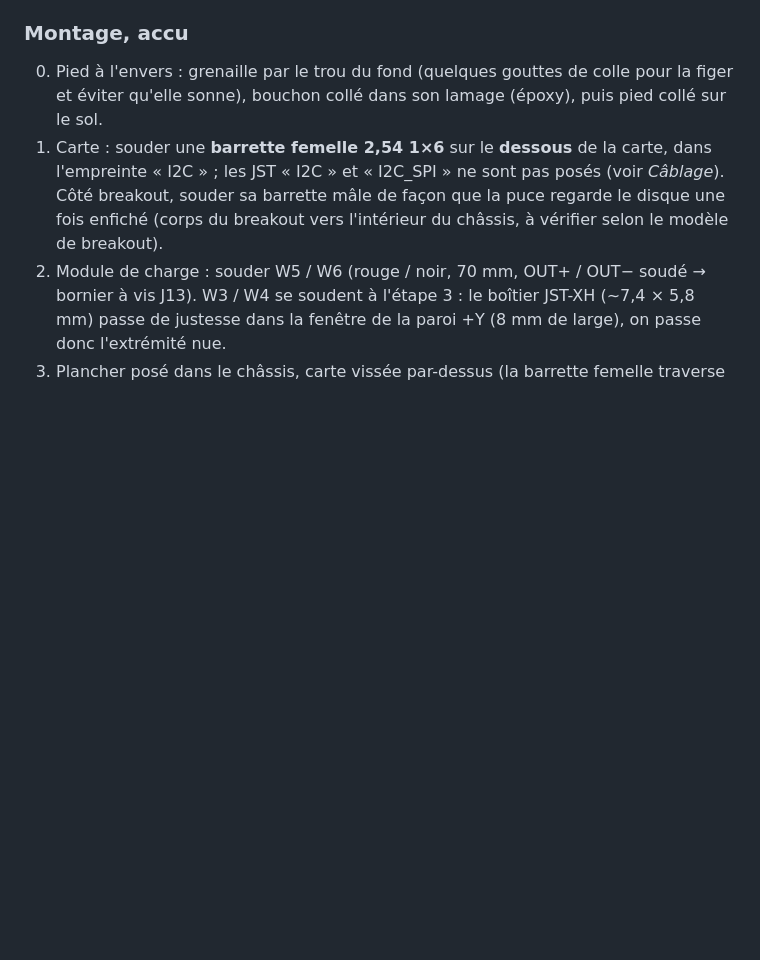
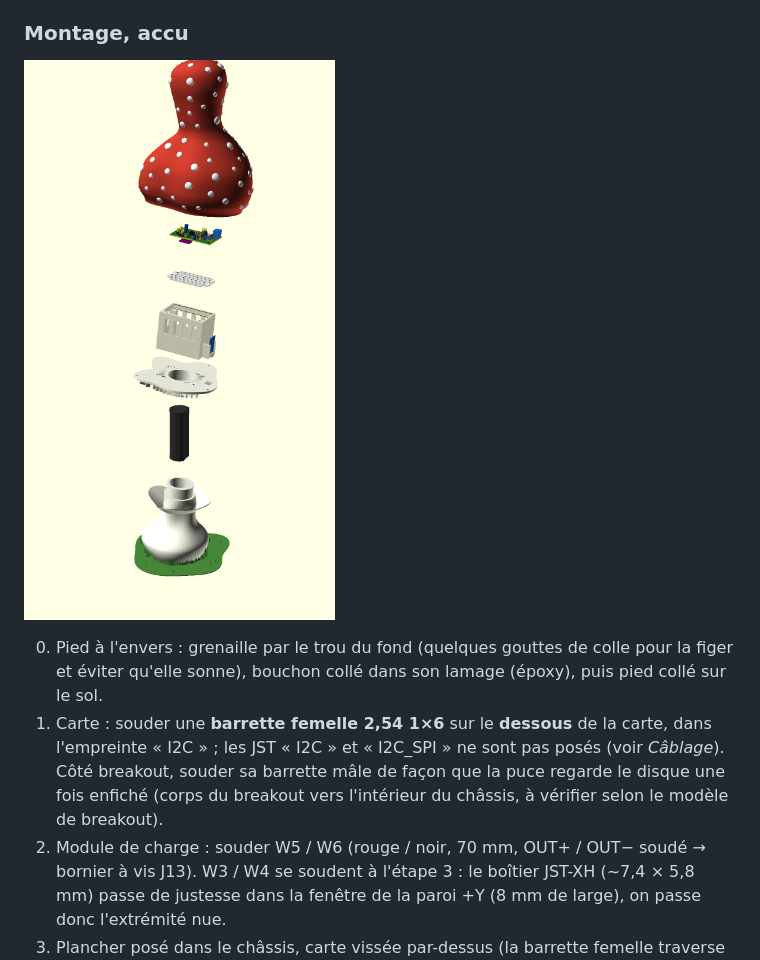
Before and after one commit to arcadien/tinySensor, a Markdown page: openscad/README.md, the part around the change. Rendered like a GitHub page; pictures changed too: openscad/rendu_champignon_eclate.png (added); blank space fills up the shorter version.

Commit message:
hw: add mushroom exploded view (part="exploded")
Co-Authored-By: Claude Opus 5.5 <noreply@anthropic.com>

```diff
--- a/openscad/README.md
+++ b/openscad/README.md
@@ -142,6 +142,8 @@ Le contour vu de dessus est une somme d'harmoniques (2 à 7) à phases aléatoir
 
 ### Montage, accu
 
+![Vue éclatée : sol et pied, accu, disque à lamelles, châssis et chargeur, plancher percé, carte + BME280, dôme](rendu_champignon_eclate.png)
+
 0. Pied à l'envers : grenaille par le trou du fond (quelques gouttes de colle pour la figer et éviter qu'elle sonne), bouchon collé dans son lamage (époxy), puis pied collé sur le sol.
 1. Carte : souder une **barrette femelle 2,54 1×6** sur le **dessous** de la carte, dans l'empreinte « I2C » ; les JST « I2C » et « I2C_SPI » ne sont pas posés (voir *Câblage*). Côté breakout, souder sa barrette mâle de façon que la puce regarde le disque une fois enfiché (corps du breakout vers l'intérieur du châssis, à vérifier selon le modèle de breakout).
 2. Module de charge : souder W5 / W6 (rouge / noir, 70 mm, OUT+ / OUT− soudé → bornier à vis J13). W3 / W4 se soudent à l'étape 3 : le boîtier JST-XH (~7,4 × 5,8 mm) passe de justesse dans la fenêtre de la paroi +Y (8 mm de large), on passe donc l'extrémité nue.
```
Also changed, not shown: 1 other file.
